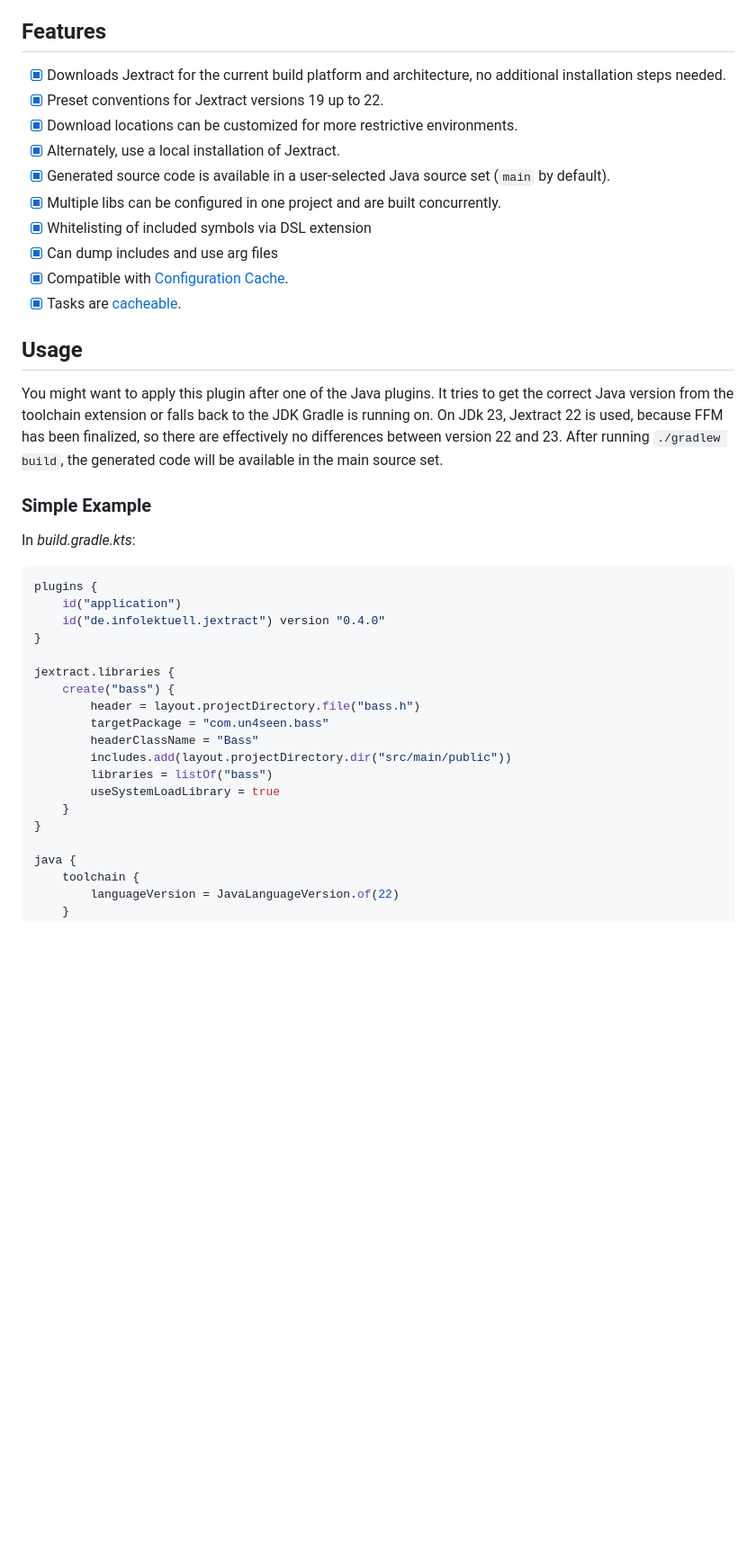
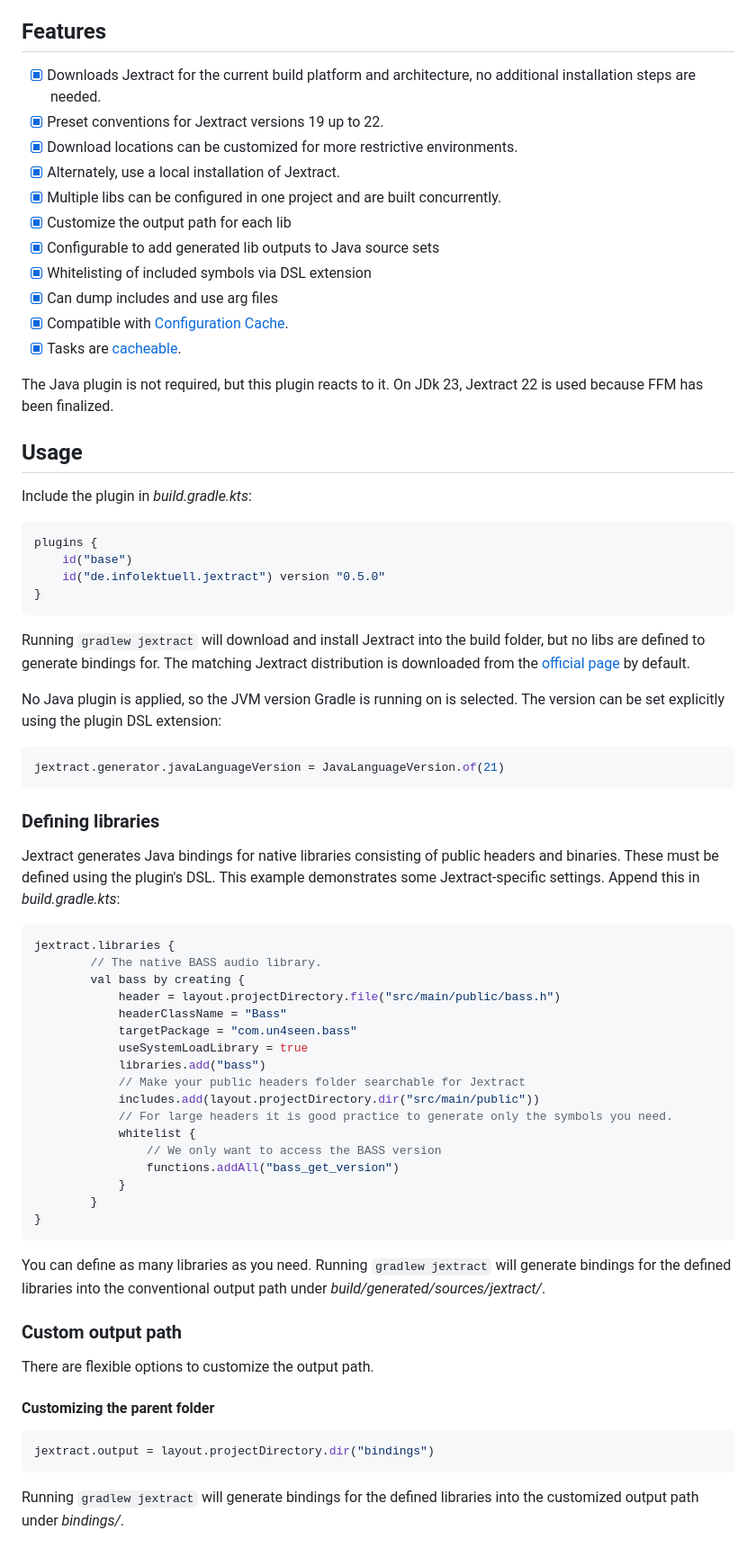
Before and after one commit to infolektuell/gradle-jextract, a Markdown page: README.md, the part around one of its changes. Shown at 90% size. Drawn GitHub-style; blank space fills up the shorter version.

````diff
--- a/README.md
+++ b/README.md
@@ -8,45 +8,81 @@ The plugin generates Java bindings for native libraries using the FFM-related [J
 
 ## Features
 
-- [x] Downloads Jextract for the current build platform and architecture, no additional installation steps needed.
+- [x] Downloads Jextract for the current build platform and architecture, no additional installation steps are needed.
 - [x] Preset conventions for Jextract versions 19 up to 22.
 - [x] Download locations can be customized for more restrictive environments.
 - [x] Alternately, use a local installation of Jextract.
-- [x] Generated source code is available in a user-selected Java source set (`main` by default).
 - [x] Multiple libs can be configured in one project and are built concurrently.
+- [x] Customize the output path for each lib
+- [x] Configurable to add generated lib outputs to Java source sets
 - [x] Whitelisting of included symbols via DSL extension
 - [x] Can dump includes and use arg files
 - [x] Compatible with [Configuration Cache].
 - [x] Tasks are [cacheable][build cache].
 
+The Java plugin is not required, but this plugin reacts to it.
+On JDk 23, Jextract 22 is used because FFM has been finalized.
+
 ## Usage
 
-You might want to apply this plugin after one of the Java plugins.
-It tries to get the correct Java version from the toolchain extension or falls back to the JDK Gradle is running on.
-On JDk 23, Jextract 22 is used, because FFM has been finalized, so there are effectively no differences between version 22 and 23.
-After running `./gradlew build`, the generated code will be available in the main source set.
-
-### Simple Example
-
-In _build.gradle.kts_:
+Include the plugin in _build.gradle.kts_:
 
 ```gradle kotlin dsl
 plugins {
-    id("application")
-    id("de.infolektuell.jextract") version "0.4.0"
+    id("base")
+    id("de.infolektuell.jextract") version "0.5.0"
 }
+```
 
+Running `gradlew jextract` will download and install Jextract into the build folder, but no libs are defined to generate bindings for.
+The matching Jextract distribution is downloaded from the [official page][jextract] by default.
+
+No Java plugin is applied, so the JVM version Gradle is running on is selected.
+The version can be set explicitly using the plugin DSL extension:
+
+```gradle kotlin dsl
+jextract.generator.javaLanguageVersion = JavaLanguageVersion.of(21)
+```
+
+### Defining libraries
+
+Jextract generates Java bindings for native libraries consisting of public headers and binaries.
+These must be defined using the plugin's DSL.
+This example demonstrates some Jextract-specific settings.
+Append this in _build.gradle.kts_:
+
+```gradle kotlin dsl
 jextract.libraries {
-    create("bass") {
-        header = layout.projectDirectory.file("bass.h")
-        targetPackage = "com.un4seen.bass"
-        headerClassName = "Bass"
-        includes.add(layout.projectDirectory.dir("src/main/public"))
-        libraries = listOf("bass")
-        useSystemLoadLibrary = true
-    }
+        // The native BASS audio library.
+        val bass by creating {
+            header = layout.projectDirectory.file("src/main/public/bass.h")
+            headerClassName = "Bass"
+            targetPackage = "com.un4seen.bass"
+            useSystemLoadLibrary = true
+            libraries.add("bass")
+            // Make your public headers folder searchable for Jextract
+            includes.add(layout.projectDirectory.dir("src/main/public"))
+            // For large headers it is good practice to generate only the symbols you need.
+            whitelist {
+                // We only want to access the BASS version
+                functions.addAll("bass_get_version")
+            }
+        }
 }
+```
 
-java {
-    toolchain {
-        languageVersion = JavaLanguageVersion.of(22)
+You can define as many libraries as you need.
+Running `gradlew jextract` will generate bindings for the defined libraries into the conventional output path under _build/generated/sources/jextract/<libname>_.
+
+### Custom output path
+
+There are flexible options to customize the output path.
+
+#### Customizing the parent folder
+
+```gradle kotlin dsl
+jextract.output = layout.projectDirectory.dir("bindings")
+```
+
+Running `gradlew jextract` will generate bindings for the defined libraries into the customized output path under _bindings/<libname>_.
+
````
Also changed, not shown: other parts of README.md (+83 -51 lines).
